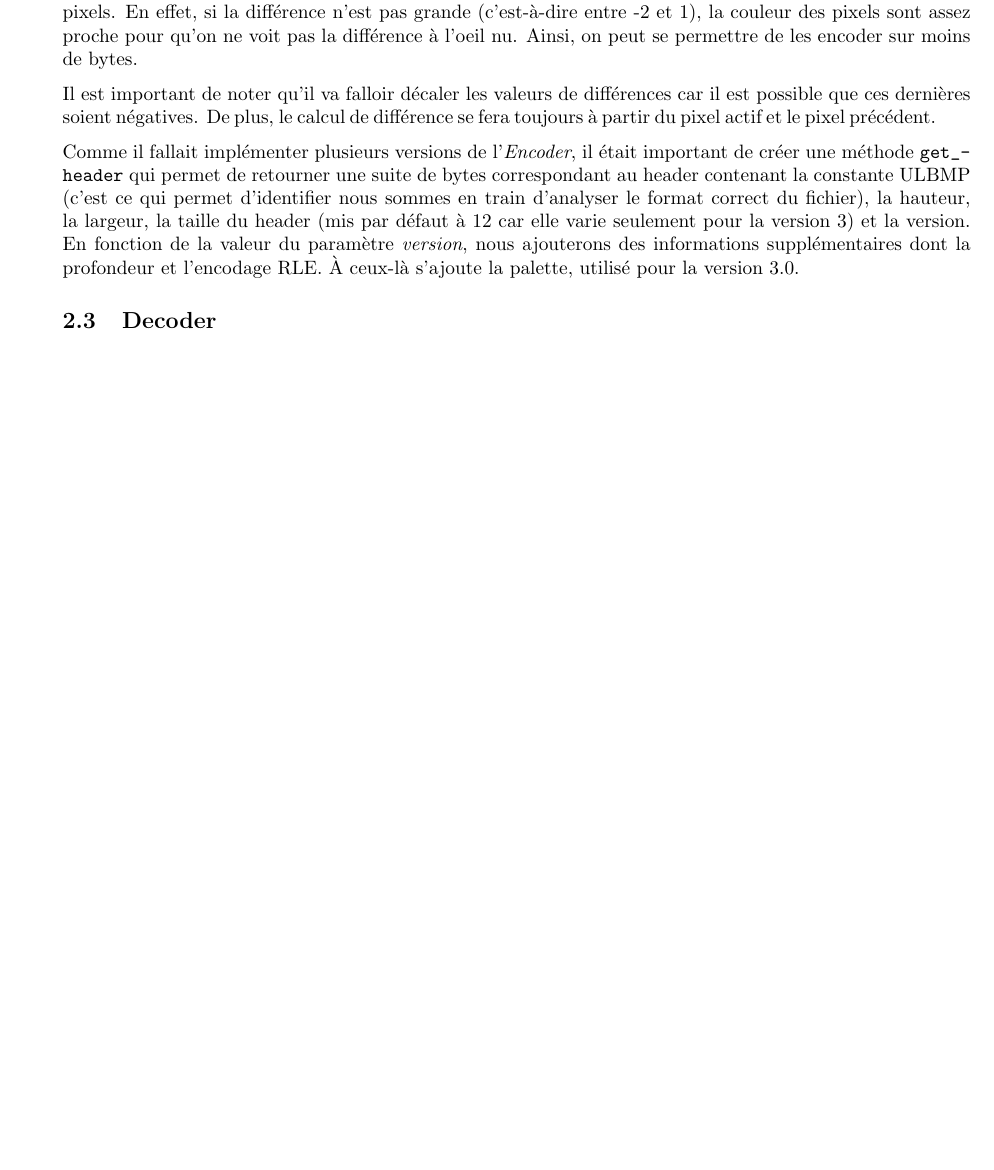
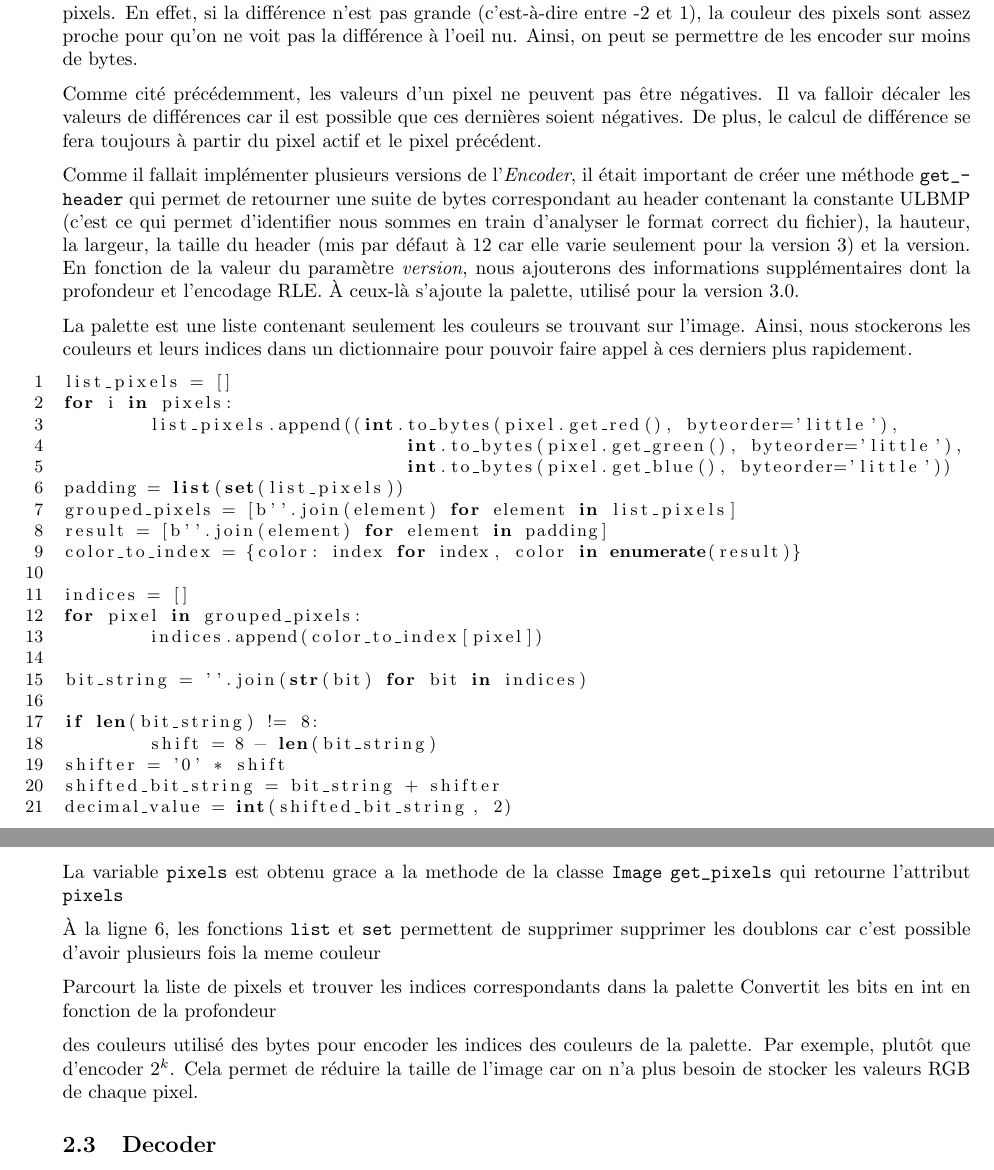
Before and after one commit to limintchun/Projet-Informatique-2, a LaTeX document (tex/rapport.tex): part of page 5 of 6 before the commit and two parts of pages 5 and 6 of 6 after it, the two joined at a grey line, cut so that both start at the same text, the shorter picture padded with empty space. Compiled offline with pdfLaTeX.

Commit message:
avancement Encoder + arrangement des zones de codes

```diff
--- a/tex/rapport.tex
+++ b/tex/rapport.tex
@@ -131,14 +131,45 @@ Nous avons également dû implémenter une quatrième  version de l'\textit{Enco
 
 Ainsi, en fonction des intervalles de valeurs de $\Delta_R$, $\Delta_G$ et $\Delta_B$, nous allons regrouper les pixels en fonction de leur différence de couleur. Plus la différence sera grande, plus on aura besoin de byte pour encoder les pixels. En effet, si la différence n'est pas grande (c'est-à-dire entre -2 et 1), la couleur des pixels sont assez proche pour qu'on ne voit pas la différence à l'oeil nu. Ainsi, on peut se permettre de les encoder sur moins de bytes.
 
-Il est important de noter qu'il va falloir décaler les valeurs de différences car il est possible que ces dernières soient négatives. De plus, le calcul de différence se fera toujours à partir du pixel actif et le pixel précédent.
+Comme cité précédemment, les valeurs d'un pixel ne peuvent pas être négatives. Il va falloir décaler les valeurs de différences car il est possible que ces dernières soient négatives. De plus, le calcul de différence se fera toujours à partir du pixel actif et le pixel précédent.
 % Si trop de page flm, mais sinon peut-être préciser les différents types de bloc.
 
 Comme il fallait implémenter plusieurs versions de l'\textit{Encoder}, il était important de créer une méthode \texttt{get_header} qui permet de retourner une suite de bytes correspondant au header contenant la constante ULBMP (c'est ce qui permet d'identifier nous sommes en train d'analyser le format correct du fichier), la hauteur, la largeur, la taille du header (mis par défaut à 12 car elle varie seulement pour la version 3) et la version. En fonction de la valeur du paramètre \textit{version}, nous ajouterons des informations supplémentaires dont la profondeur et l'encodage RLE. À ceux-là s'ajoute la palette, utilisé pour la version 3.0.
-%---
-%Terminer définir palette
-%---
 
+La palette est une liste contenant seulement les couleurs se trouvant sur l'image. Ainsi, nous stockerons les couleurs et leurs indices dans un dictionnaire pour pouvoir faire appel à ces derniers plus rapidement.
+
+\begin{lstlisting}[language=Python, basicstyle=\small, numbers=left]
+list_pixels = []
+for i in pixels:
+	list_pixels.append((int.to_bytes(pixel.get_red(), byteorder='little'),
+                                int.to_bytes(pixel.get_green(), byteorder='little'),
+                                int.to_bytes(pixel.get_blue(), byteorder='little'))
+padding = list(set(list_pixels))
+grouped_pixels = [b''.join(element) for element in list_pixels]
+result = [b''.join(element) for element in padding]
+color_to_index = {color: index for index, color in enumerate(result)}
+
+indices = []
+for pixel in grouped_pixels:
+	indices.append(color_to_index[pixel])
+
+bit_string = ''.join(str(bit) for bit in indices)
+
+if len(bit_string) != 8:
+	shift = 8 - len(bit_string)
+shifter = '0' * shift
+shifted_bit_string = bit_string + shifter
+decimal_value = int(shifted_bit_string, 2)
+
+\end{lstlisting}
+La variable \texttt{pixels} est obtenu grace a la methode de la classe \texttt{Image} \texttt{get_pixels} qui retourne l'attribut \texttt{pixels}
+
+À la ligne 6, les fonctions \texttt{list} et \texttt{set} permettent de supprimer supprimer les doublons car c'est possible d'avoir plusieurs fois la meme couleur
+
+Parcourt la liste de pixels et trouver les indices correspondants dans la palette
+Convertit les bits en int en fonction de la profondeur
+
+des couleurs utilisé des bytes pour encoder les indices des couleurs de la palette. Par exemple, plutôt que d'encoder $2^k$. Cela permet de réduire la taille de l'image car on n'a plus besoin de stocker les valeurs RGB de chaque pixel.
 \subsection{Decoder}
 La classe \textit{Decoder} se repose sur la méthode statique \texttt{load_from} qui prend en paramètre le chemin d'accès du fichier à lire. Cette méthode permet de lire les bytes du fichier et de les convertir en une instance de la classe \textit{Image}. Cette fonction sera utile lorsque l'utilisateur voudra ouvrir une image.
 
```
Also changed, not shown: tex/projet2.pdf (added), tex/rapport.pdf, tex/rapport.tex (18 more changed lines), 6 other files.
